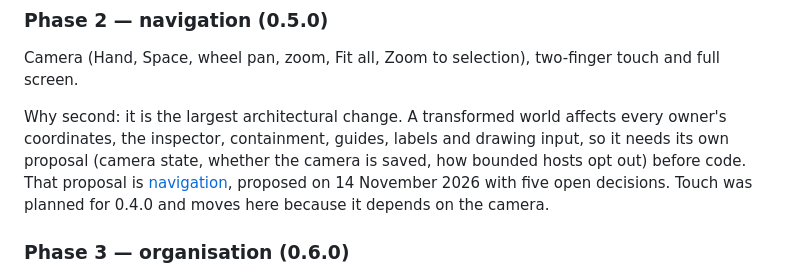
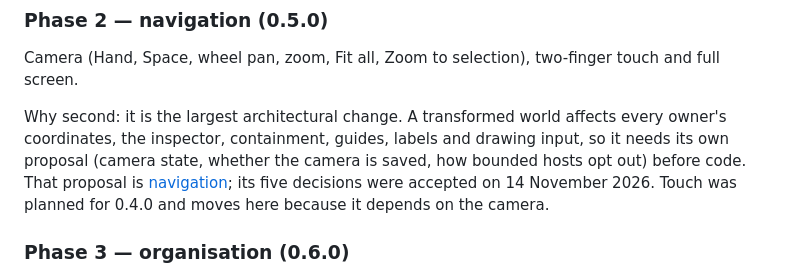
Before and after one commit to dmfeisal/dmf-canvas, a Markdown page: docs/prd/DMF-WEB-PARITY.md, the part around the change. Rendered like a GitHub page.

```diff
--- a/docs/prd/DMF-WEB-PARITY.md
+++ b/docs/prd/DMF-WEB-PARITY.md
@@ -51,7 +51,7 @@ Why first: these are the gaps users feel on every drag, they stay inside today's
 
 Camera (Hand, Space, wheel pan, zoom, Fit all, Zoom to selection), two-finger touch and full screen.
 
-Why second: it is the largest architectural change. A transformed world affects every owner's coordinates, the inspector, containment, guides, labels and drawing input, so it needs its own proposal (camera state, whether the camera is saved, how bounded hosts opt out) before code. That proposal is [navigation](NAVIGATION.md), proposed on 14 November 2026 with five open decisions. Touch was planned for 0.4.0 and moves here because it depends on the camera.
+Why second: it is the largest architectural change. A transformed world affects every owner's coordinates, the inspector, containment, guides, labels and drawing input, so it needs its own proposal (camera state, whether the camera is saved, how bounded hosts opt out) before code. That proposal is [navigation](NAVIGATION.md); its five decisions were accepted on 14 November 2026. Touch was planned for 0.4.0 and moves here because it depends on the camera.
 
 ### Phase 3 — organisation (0.6.0)
 
```
Also changed, not shown: docs/prd/NAVIGATION.md (+8 -8 lines).
